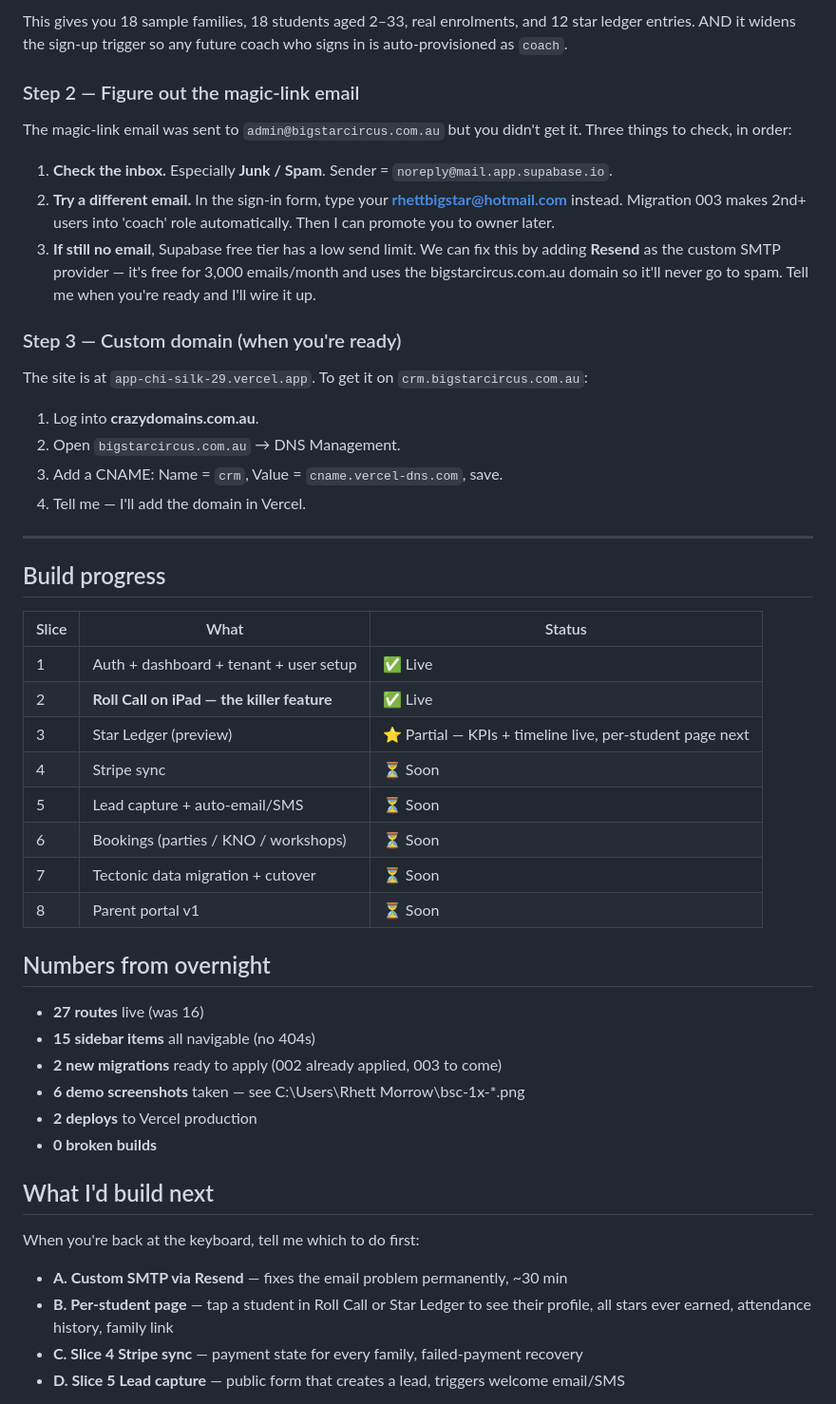
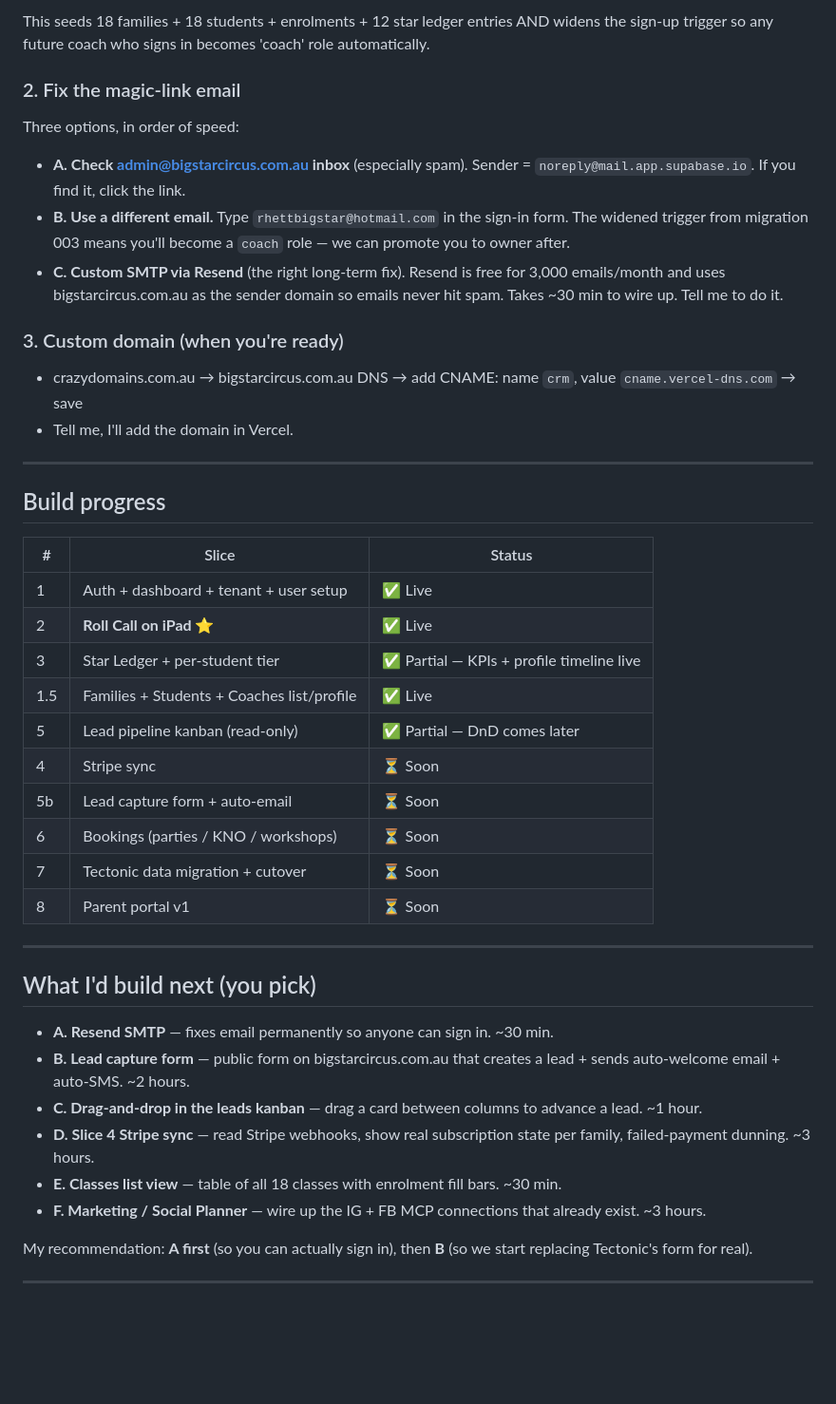
Before and after one commit to Mrkaboodle1/bsc-crm, a Markdown page: MORNING-BRIEFING-2026-05-13.md, the part around one of its changes. Shown at 95% size. Rendered like a GitHub page; blank space fills up the shorter version.

```diff
--- a/MORNING-BRIEFING-2026-05-13.md
+++ b/MORNING-BRIEFING-2026-05-13.md
@@ -55,53 +76,48 @@ The real `/dashboard`, `/roll-call`, `/stars` are wired up and pull from Supabas
 
-This gives you 18 sample families, 18 students aged 2–33, real enrolments, and 12 star ledger entries. AND it widens the sign-up trigger so any future coach who signs in is auto-provisioned as `coach`.
+This seeds 18 families + 18 students + enrolments + 12 star ledger entries AND widens the sign-up trigger so any future coach who signs in becomes 'coach' role automatically.
 
-### Step 2 — Figure out the magic-link email
+### 2. Fix the magic-link email
 
-The magic-link email was sent to `admin@bigstarcircus.com.au` but you didn't get it. Three things to check, in order:
+Three options, in order of speed:
 
-1. **Check the inbox.** Especially **Junk / Spam**. Sender = `noreply@mail.app.supabase.io`.
-2. **Try a different email.** In the sign-in form, type your **rhettbigstar@hotmail.com** instead. Migration 003 makes 2nd+ users into 'coach' role automatically. Then I can promote you to owner later.
-3. **If still no email**, Supabase free tier has a low send limit. We can fix this by adding **Resend** as the custom SMTP provider — it's free for 3,000 emails/month and uses the bigstarcircus.com.au domain so it'll never go to spam. Tell me when you're ready and I'll wire it up.
+- **A. Check admin@bigstarcircus.com.au inbox** (especially spam). Sender = `noreply@mail.app.supabase.io`. If you find it, click the link.
+- **B. Use a different email.** Type `rhettbigstar@hotmail.com` in the sign-in form. The widened trigger from migration 003 means you'll become a `coach` role — we can promote you to owner after.
+- **C. Custom SMTP via Resend** (the right long-term fix). Resend is free for 3,000 emails/month and uses bigstarcircus.com.au as the sender domain so emails never hit spam. Takes ~30 min to wire up. Tell me to do it.
 
-### Step 3 — Custom domain (when you're ready)
+### 3. Custom domain (when you're ready)
 
-The site is at `app-chi-silk-29.vercel.app`. To get it on `crm.bigstarcircus.com.au`:
-
-1. Log into **crazydomains.com.au**.
-2. Open `bigstarcircus.com.au` → DNS Management.
-3. Add a CNAME: Name = `crm`, Value = `cname.vercel-dns.com`, save.
-4. Tell me — I'll add the domain in Vercel.
+- crazydomains.com.au → bigstarcircus.com.au DNS → add CNAME: name `crm`, value `cname.vercel-dns.com` → save
+- Tell me, I'll add the domain in Vercel.
 
 ---
 
 ## Build progress
 
-| Slice | What | Status |
+| # | Slice | Status |
 |---|---|---|
 | 1 | Auth + dashboard + tenant + user setup | ✅ Live |
-| 2 | **Roll Call on iPad — the killer feature** | ✅ Live |
-| 3 | Star Ledger (preview) | ⭐ Partial — KPIs + timeline live, per-student page next |
+| 2 | **Roll Call on iPad ⭐** | ✅ Live |
+| 3 | Star Ledger + per-student tier | ✅ Partial — KPIs + profile timeline live |
+| 1.5 | Families + Students + Coaches list/profile | ✅ Live |
+| 5 | Lead pipeline kanban (read-only) | ✅ Partial — DnD comes later |
 | 4 | Stripe sync | ⏳ Soon |
-| 5 | Lead capture + auto-email/SMS | ⏳ Soon |
+| 5b | Lead capture form + auto-email | ⏳ Soon |
 | 6 | Bookings (parties / KNO / workshops) | ⏳ Soon |
 | 7 | Tectonic data migration + cutover | ⏳ Soon |
 | 8 | Parent portal v1 | ⏳ Soon |
 
-## Numbers from overnight
+---
 
-- **27 routes** live (was 16)
-- **15 sidebar items** all navigable (no 404s)
-- **2 new migrations** ready to apply (002 already applied, 003 to come)
-- **6 demo screenshots** taken — see C:\Users\Rhett Morrow\bsc-1x-*.png
-- **2 deploys** to Vercel production
-- **0 broken builds**
+## What I'd build next (you pick)
 
-## What I'd build next
+- **A. Resend SMTP** — fixes email permanently so anyone can sign in. ~30 min.
+- **B. Lead capture form** — public form on bigstarcircus.com.au that creates a lead + sends auto-welcome email + auto-SMS. ~2 hours.
+- **C. Drag-and-drop in the leads kanban** — drag a card between columns to advance a lead. ~1 hour.
+- **D. Slice 4 Stripe sync** — read Stripe webhooks, show real subscription state per family, failed-payment dunning. ~3 hours.
+- **E. Classes list view** — table of all 18 classes with enrolment fill bars. ~30 min.
+- **F. Marketing / Social Planner** — wire up the IG + FB MCP connections that already exist. ~3 hours.
 
-When you're back at the keyboard, tell me which to do first:
+My recommendation: **A first** (so you can actually sign in), then **B** (so we start replacing Tectonic's form for real).
 
-- **A. Custom SMTP via Resend** — fixes the email problem permanently, ~30 min
-- **B. Per-student page** — tap a student in Roll Call or Star Ledger to see their profile, all stars ever earned, attendance history, family link
-- **C. Slice 4 Stripe sync** — payment state for every family, failed-payment recovery
-- **D. Slice 5 Lead capture** — public form that creates a lead, triggers welcome email/SMS
+---
 
```
Also changed, not shown: other parts of MORNING-BRIEFING-2026-05-13.md (+73 -34 lines).
